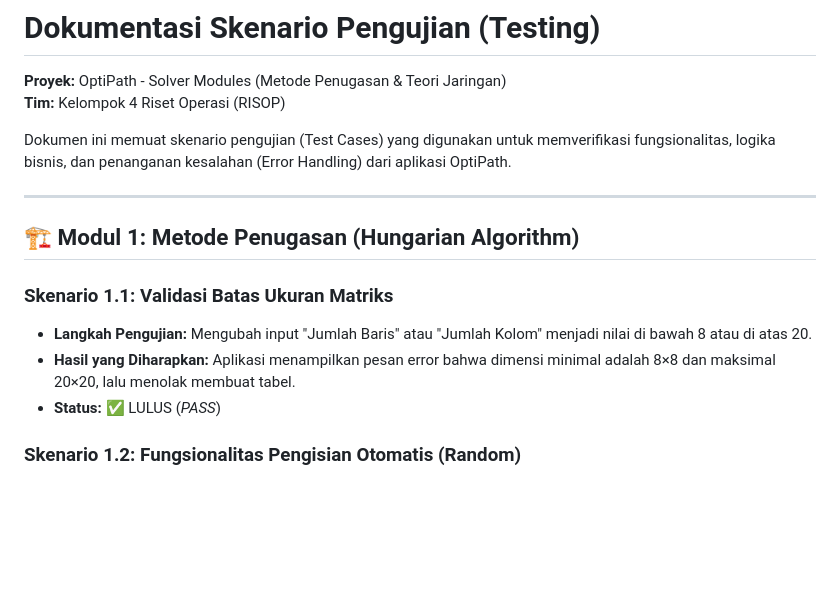
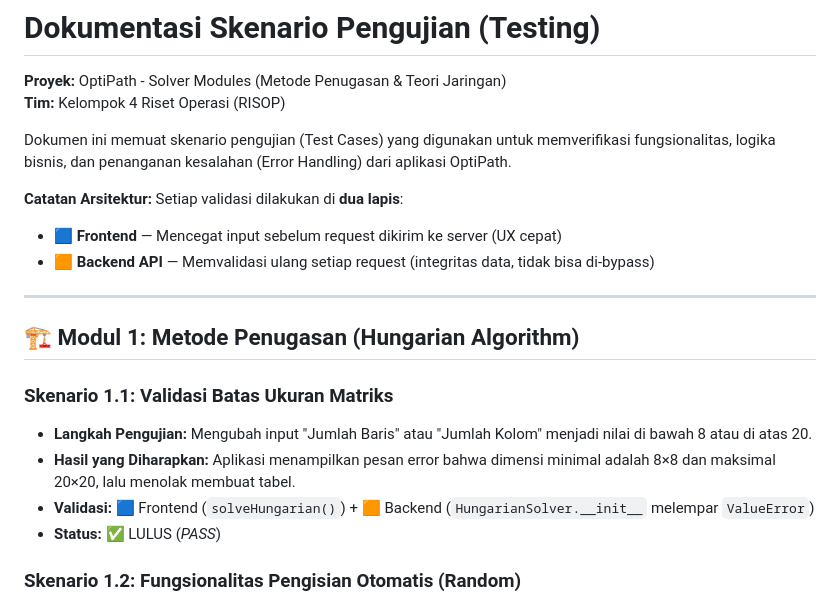
Before and after one commit to Artha48/risopkel4, a Markdown page: TESTING_DOKUMENTASI.md, the part around one of its changes. Drawn GitHub-style; blank space fills up the shorter version.

```diff
--- a/TESTING_DOKUMENTASI.md
+++ b/TESTING_DOKUMENTASI.md
@@ -3,6 +3,10 @@
 **Tim:** Kelompok 4 Riset Operasi (RISOP)
 
 Dokumen ini memuat skenario pengujian (Test Cases) yang digunakan untuk memverifikasi fungsionalitas, logika bisnis, dan penanganan kesalahan (Error Handling) dari aplikasi OptiPath.
+
+**Catatan Arsitektur:** Setiap validasi dilakukan di **dua lapis**:
+- 🟦 **Frontend** — Mencegat input sebelum request dikirim ke server (UX cepat)
+- 🟧 **Backend API** — Memvalidasi ulang setiap request (integritas data, tidak bisa di-bypass)
 
 ---
 
@@ -11,6 +15,7 @@ Dokumen ini memuat skenario pengujian (Test Cases) yang digunakan untuk memverif
 ### Skenario 1.1: Validasi Batas Ukuran Matriks
 - **Langkah Pengujian:** Mengubah input "Jumlah Baris" atau "Jumlah Kolom" menjadi nilai di bawah 8 atau di atas 20.
 - **Hasil yang Diharapkan:** Aplikasi menampilkan pesan error bahwa dimensi minimal adalah 8×8 dan maksimal 20×20, lalu menolak membuat tabel.
+- **Validasi:** 🟦 Frontend (`solveHungarian()`) + 🟧 Backend (`HungarianSolver.__init__` melempar `ValueError`)
 - **Status:** ✅ LULUS (*PASS*)
 
 ### Skenario 1.2: Fungsionalitas Pengisian Otomatis (Random)
```
Also changed, not shown: other parts of TESTING_DOKUMENTASI.md (+29 -4 lines).
